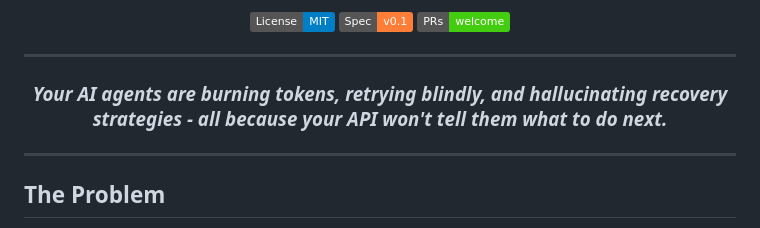
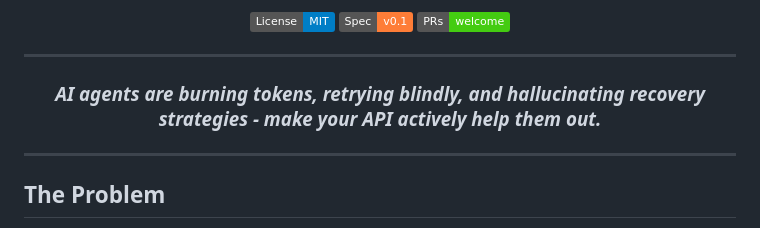
Before and after one commit to tangelo-ltd/tekir, a Markdown page: README.md, the part around the change. GitHub-like rendering; badges without logos.

Commit message:
Soften hook line tone
Co-Authored-By: Claude Opus 4.6 <noreply@anthropic.com>

```diff
--- a/README.md
+++ b/README.md
@@ -21,7 +21,7 @@
 
 ---
 
-<h3 align="center"><em>Your AI agents are burning tokens, retrying blindly, and hallucinating recovery strategies - all because your API won't tell them what to do next.</em></h3>
+<h3 align="center"><em>AI agents are burning tokens, retrying blindly, and hallucinating recovery strategies - make your API actively help them out.</em></h3>
 
 ---
 
```
